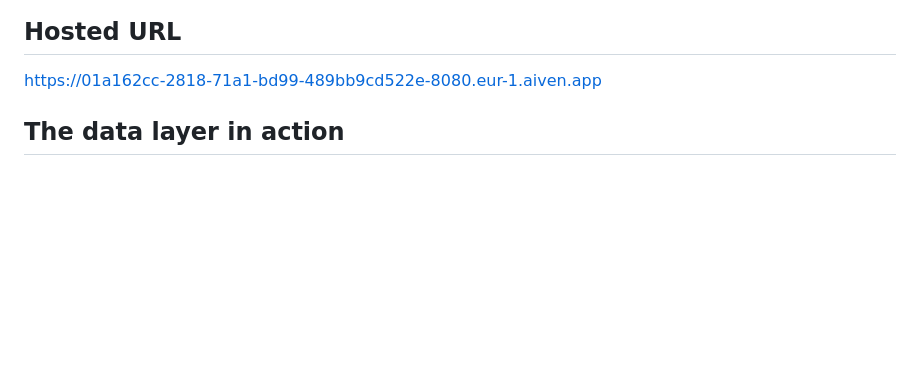
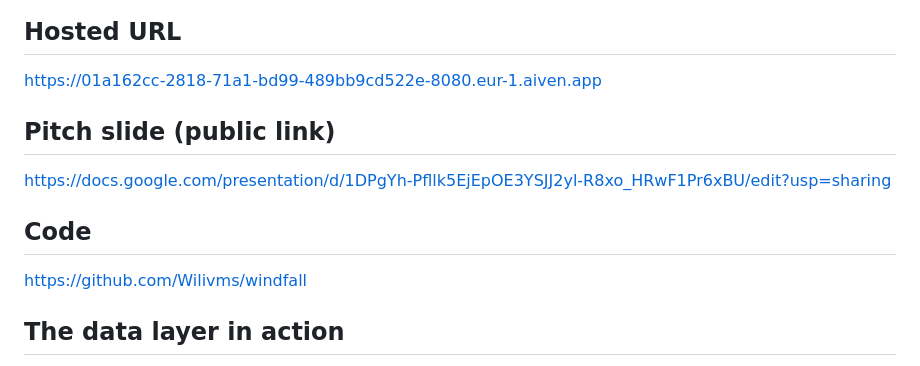
Before and after one commit to Wilivms/windfall, a Markdown page: SUBMISSION.md, the part around the change. Drawn GitHub-style; blank space fills up the shorter version.

Commit message:
Submission texts
Co-Authored-By: Claude Opus 5.5 <noreply@anthropic.com>
Claude-Session: https://claude.ai/code/session_013THLfcJW9VDMCrGcY4Zx8d

```diff
--- a/SUBMISSION.md
+++ b/SUBMISSION.md
@@ -8,6 +8,12 @@ Windfall moves small businesses' flexible power use into the hours when electric
 
 ## Hosted URL
 https://01a162cc-2818-71a1-bd99-489bb9cd522e-8080.eur-1.aiven.app
+
+## Pitch slide (public link)
+https://docs.google.com/presentation/d/1DPgYh-Pfllk5EjEpOE3YSJJ2yl-R8xo_HRwF1Pr6xBU/edit?usp=sharing
+
+## Code
+https://github.com/Wilivms/windfall
 
 ## The data layer in action
 Windfall is a team of five agents that run on Aiven Runtime. Every decision they make is built from data stored in Aiven services:
```
Also changed, not shown: pitch/SUBMISSION.md (+6 -0 lines).
